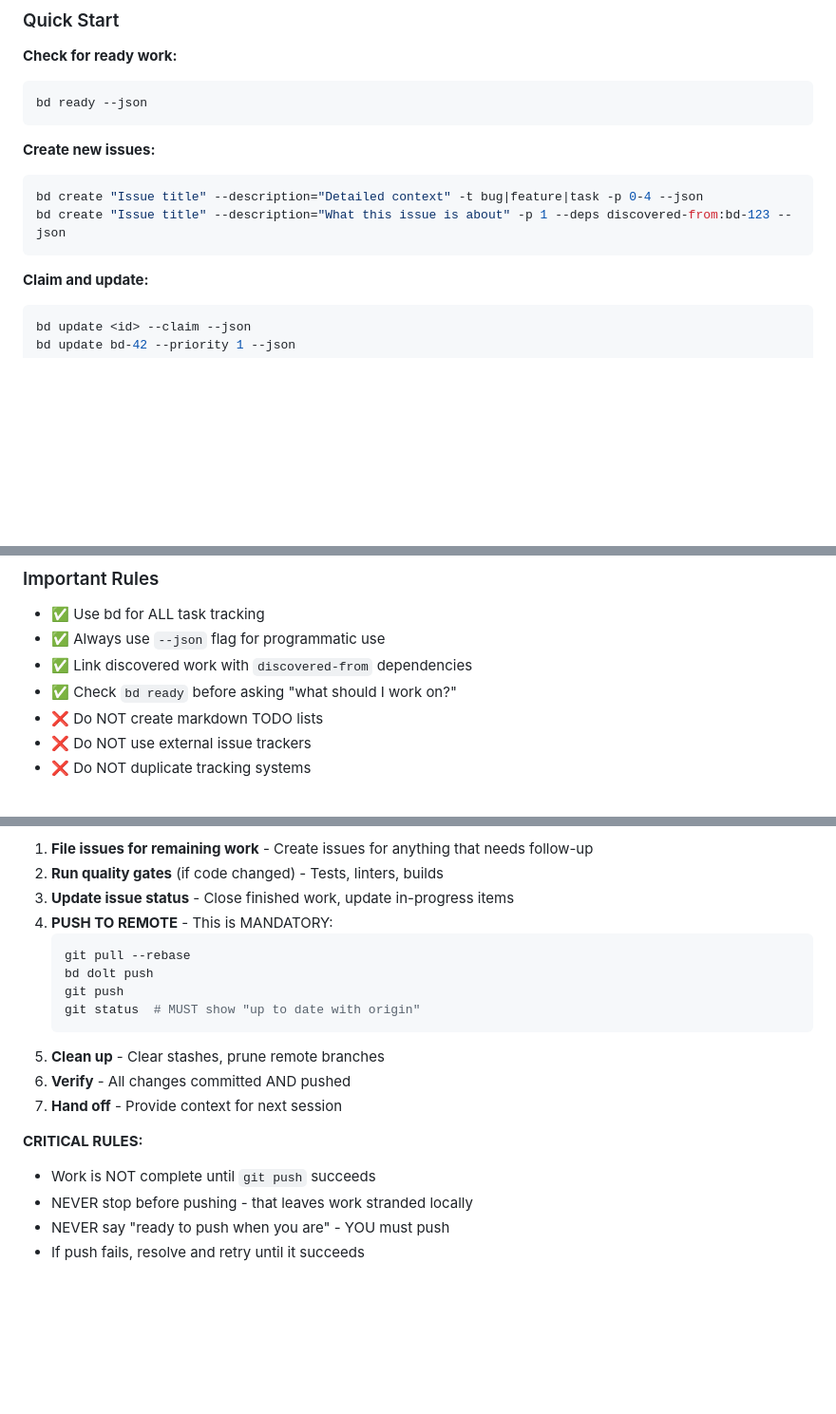
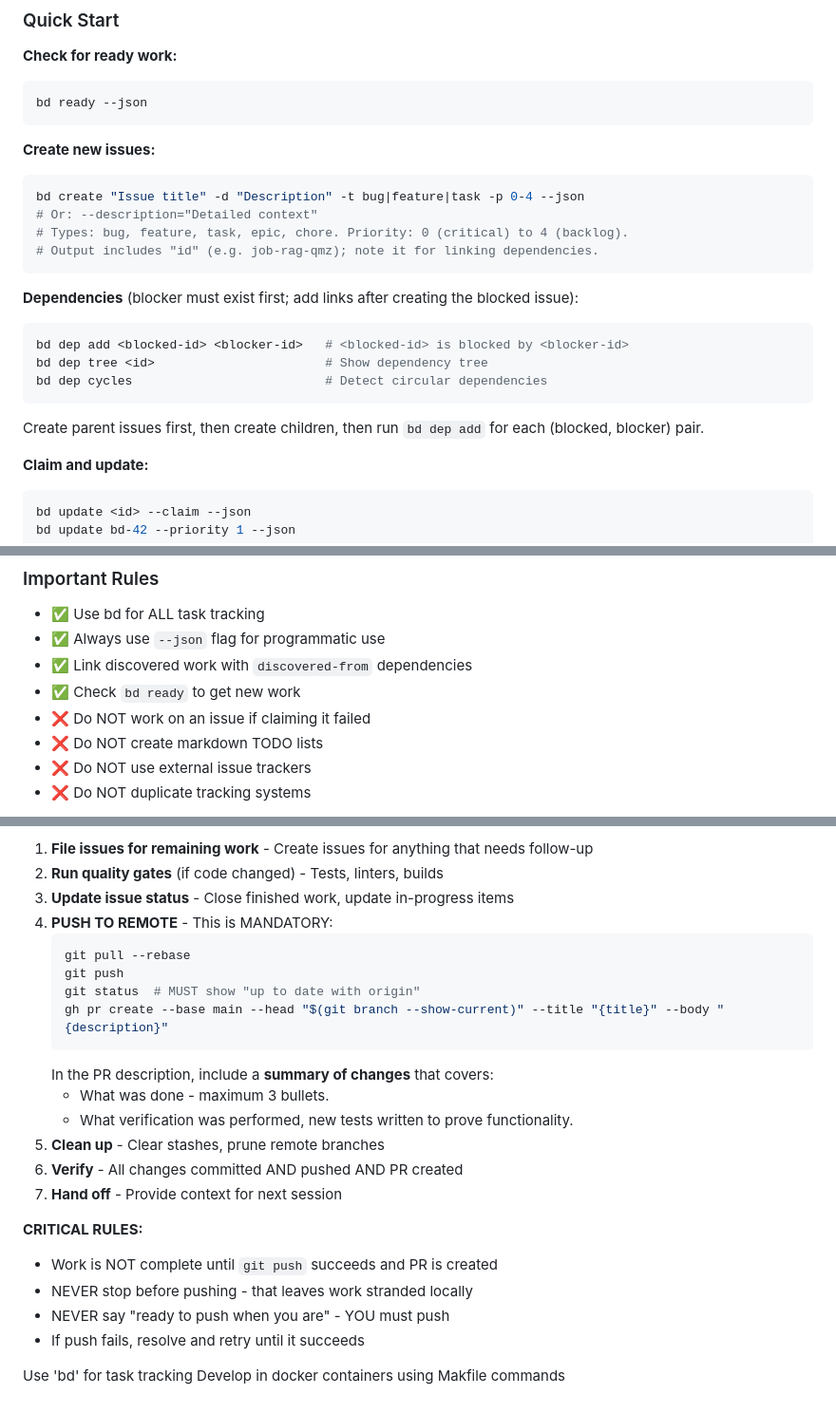
Before and after one commit to cecil185/axis, a Markdown page: AGENTS.md, 3 parts joined by grey strips. Shown at 95% size. Rendered like a GitHub page; blank space fills up the shorter version.

Commit message:
beads init

````diff
--- a/AGENTS.md
+++ b/AGENTS.md
@@ -59,9 +58,21 @@ bd ready --json
 **Create new issues:**
 
 ```bash
-bd create "Issue title" --description="Detailed context" -t bug|feature|task -p 0-4 --json
-bd create "Issue title" --description="What this issue is about" -p 1 --deps discovered-from:bd-123 --json
+bd create "Issue title" -d "Description" -t bug|feature|task -p 0-4 --json
+# Or: --description="Detailed context"
+# Types: bug, feature, task, epic, chore. Priority: 0 (critical) to 4 (backlog).
+# Output includes "id" (e.g. job-rag-qmz); note it for linking dependencies.
 ```
+
+**Dependencies** (blocker must exist first; add links after creating the blocked issue):
+
+```bash
+bd dep add <blocked-id> <blocker-id>   # <blocked-id> is blocked by <blocker-id>
+bd dep tree <id>                       # Show dependency tree
+bd dep cycles                          # Detect circular dependencies
+```
+
+Create parent issues first, then create children, then run `bd dep add` for each (blocked, blocker) pair.
 
 **Claim and update:**
 
@@ -114,7 +125,8 @@ bd automatically syncs with git:
 - ✅ Use bd for ALL task tracking
 - ✅ Always use `--json` flag for programmatic use
 - ✅ Link discovered work with `discovered-from` dependencies
-- ✅ Check `bd ready` before asking "what should I work on?"
+- ✅ Check `bd ready` to get new work
+- ❌ Do NOT work on an issue if claiming it failed
 - ❌ Do NOT create markdown TODO lists
 - ❌ Do NOT use external issue trackers
 - ❌ Do NOT duplicate tracking systems
@@ -133,18 +145,23 @@ For more details, see README.md and docs/QUICKSTART.md.
 4. **PUSH TO REMOTE** - This is MANDATORY:
    ```bash
    git pull --rebase
-   bd dolt push
    git push
    git status  # MUST show "up to date with origin"
+   gh pr create --base main --head "$(git branch --show-current)" --title "{title}" --body "{description}"
    ```
+   In the PR description, include a **summary of changes** that covers:
+   - What was done - maximum 3 bullets.
+   - What verification was performed, new tests written to prove functionality.
 5. **Clean up** - Clear stashes, prune remote branches
-6. **Verify** - All changes committed AND pushed
+6. **Verify** - All changes committed AND pushed AND PR created
 7. **Hand off** - Provide context for next session
 
 **CRITICAL RULES:**
-- Work is NOT complete until `git push` succeeds
+- Work is NOT complete until `git push` succeeds and PR is created
 - NEVER stop before pushing - that leaves work stranded locally
 - NEVER say "ready to push when you are" - YOU must push
 - If push fails, resolve and retry until it succeeds
 
 <!-- END BEADS INTEGRATION -->
+Use 'bd' for task tracking
+Develop in docker containers using Makfile commands
````
Also changed, not shown: other parts of AGENTS.md (+0 -1 lines).
